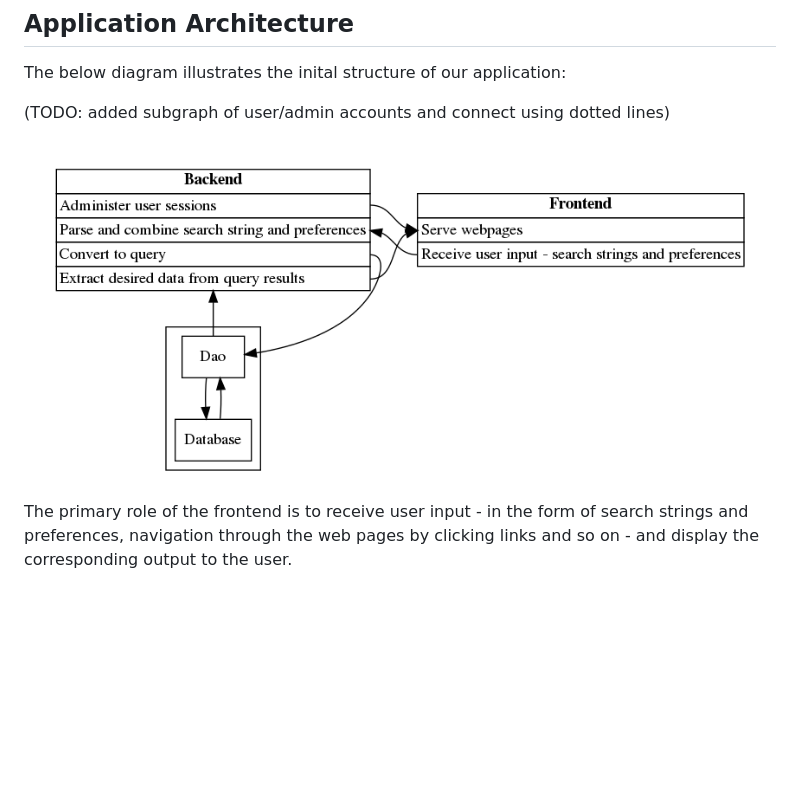
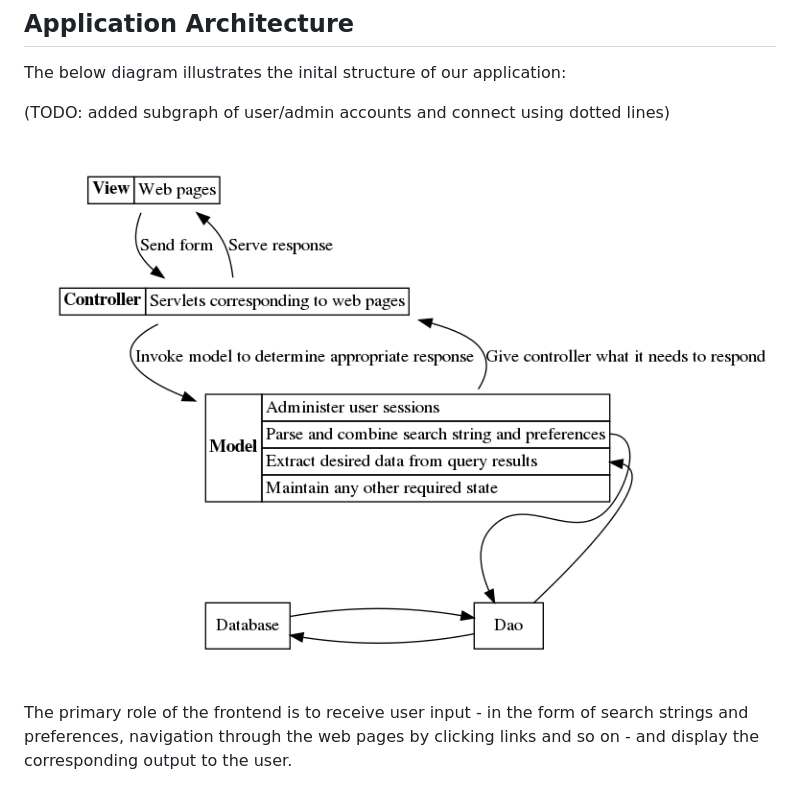
Before and after one commit to pnoom/bc-search, a Markdown page: docs/Architecture.md, the part around the change. Drawn GitHub-style; pictures changed too: docs/graphviz/architecture1.png; blank space fills up the shorter version.

Commit message:
Finally made architecture diagram readable.

```diff
--- a/docs/Architecture.md
+++ b/docs/Architecture.md
@@ -5,7 +5,7 @@ The below diagram illustrates the inital structure of our application:
 
 (TODO: added subgraph of user/admin accounts and connect using dotted lines)
 
-![](graphviz/design-model.png?raw=true)
+![](graphviz/architecture1.png?raw=true)
 
 The primary role of the frontend is to receive user input - in the form of
 search strings and preferences, navigation through the web pages by clicking
```
Also changed, not shown: 1 other file.
